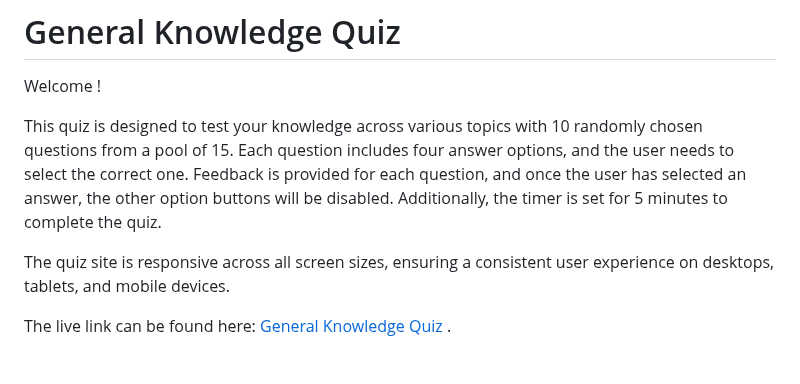
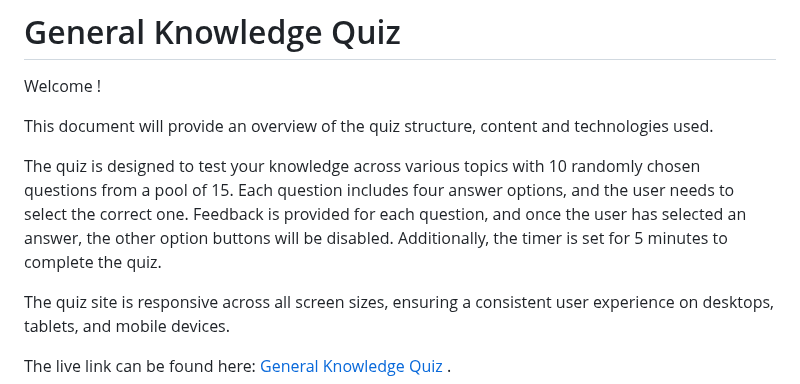
Before and after one commit to Lin2907/general-knowledge-quiz, a Markdown page: README.md, the part around the change. GitHub-like rendering; blank space fills up the shorter version.

Commit message:
Add additional content to README file

```diff
--- a/README.md
+++ b/README.md
@@ -2,7 +2,9 @@
 
 Welcome !
 
-This quiz is designed to test your knowledge across various topics with 10 randomly chosen questions from a pool of 15. Each question includes four answer options, and the user needs to select the correct one. Feedback is provided for each question, and once the user has selected an answer, the other option buttons will be disabled. Additionally, the timer is set for 5 minutes to complete the quiz.
+This document will provide an overview of the quiz structure, content and technologies used.
+
+The quiz is designed to test your knowledge across various topics with 10 randomly chosen questions from a pool of 15. Each question includes four answer options, and the user needs to select the correct one. Feedback is provided for each question, and once the user has selected an answer, the other option buttons will be disabled. Additionally, the timer is set for 5 minutes to complete the quiz.
 
 The quiz site is responsive across all screen sizes, ensuring a consistent user experience on desktops, tablets, and mobile devices.
 
```
